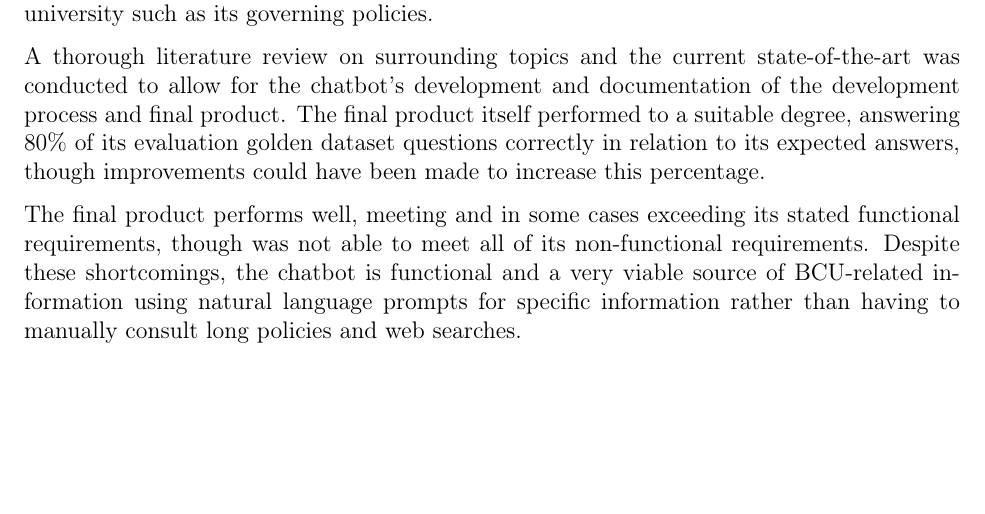
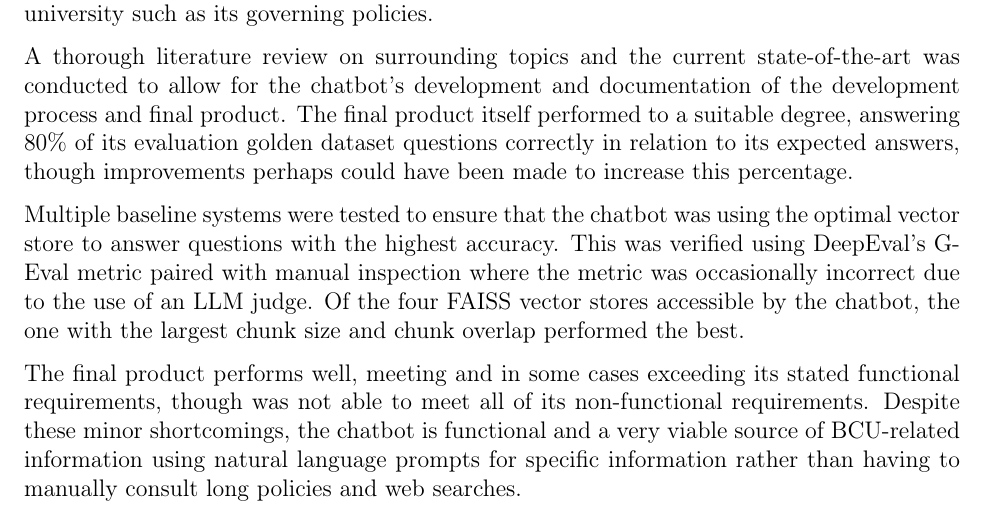
Before and after one commit to LewGoesB00M/CMP6200, a LaTeX thesis (LaTeX/Dissertation/Dissertation.tex, which reads LaTeX/Dissertation/Report/Conclusions.tex): part of page 77 of 87, cut so that both start at the same text, the shorter picture padded with empty space. Compiled offline with pdfLaTeX.

Commit message:
Expanded conclusion and ensured references are valid

```diff
--- a/LaTeX/Dissertation/Report/Conclusions.tex
+++ b/LaTeX/Dissertation/Report/Conclusions.tex
@@ -8,12 +8,17 @@ such as its governing policies.
 
 \para A thorough literature review on surrounding topics and the current state-of-the-art was conducted to allow for the chatbot's development
 and documentation of the development process and final product. The final product itself performed to a suitable degree, answering 80\% of its
-evaluation golden dataset questions correctly in relation to its expected answers, though improvements could have been made to increase this
+evaluation golden dataset questions correctly in relation to its expected answers, though improvements perhaps could have been made to increase this
 percentage.
 
+\para Multiple baseline systems were tested to ensure that the chatbot was using the optimal vector store to answer questions with the highest
+accuracy. This was verified using DeepEval's G-Eval metric paired with manual inspection where the metric was occasionally incorrect due to the
+use of an LLM judge. Of the four FAISS vector stores accessible by the chatbot, the one with the largest chunk size and chunk overlap performed
+the best.
+
 \para The final product performs well, meeting and in some cases exceeding its stated functional requirements, though was not
-able to meet all of its non-functional requirements. Despite these shortcomings, the chatbot is functional and a very viable source of BCU-related
-information using natural language prompts for specific information rather than having to manually consult long policies and web searches.
+able to meet all of its non-functional requirements. Despite these minor shortcomings, the chatbot is functional and a very viable source of
+BCU-related information using natural language prompts for specific information rather than having to manually consult long policies and web searches.
 
 
 \nocite{projectGithub} % Invisible cite.
```
Also changed, not shown: LaTeX/Dissertation/LitReview.bib (+1 -1 lines), LaTeX/Dissertation/Dissertation.pdf.
